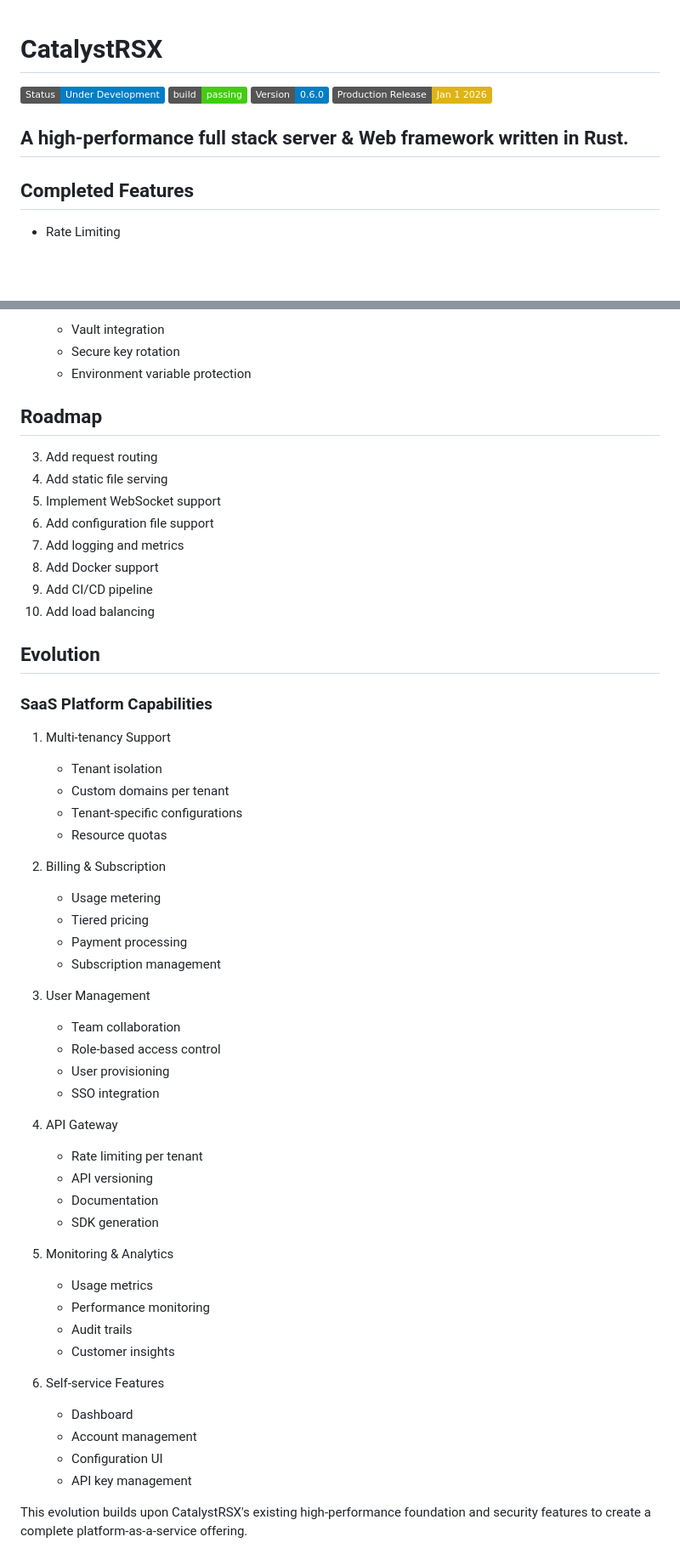
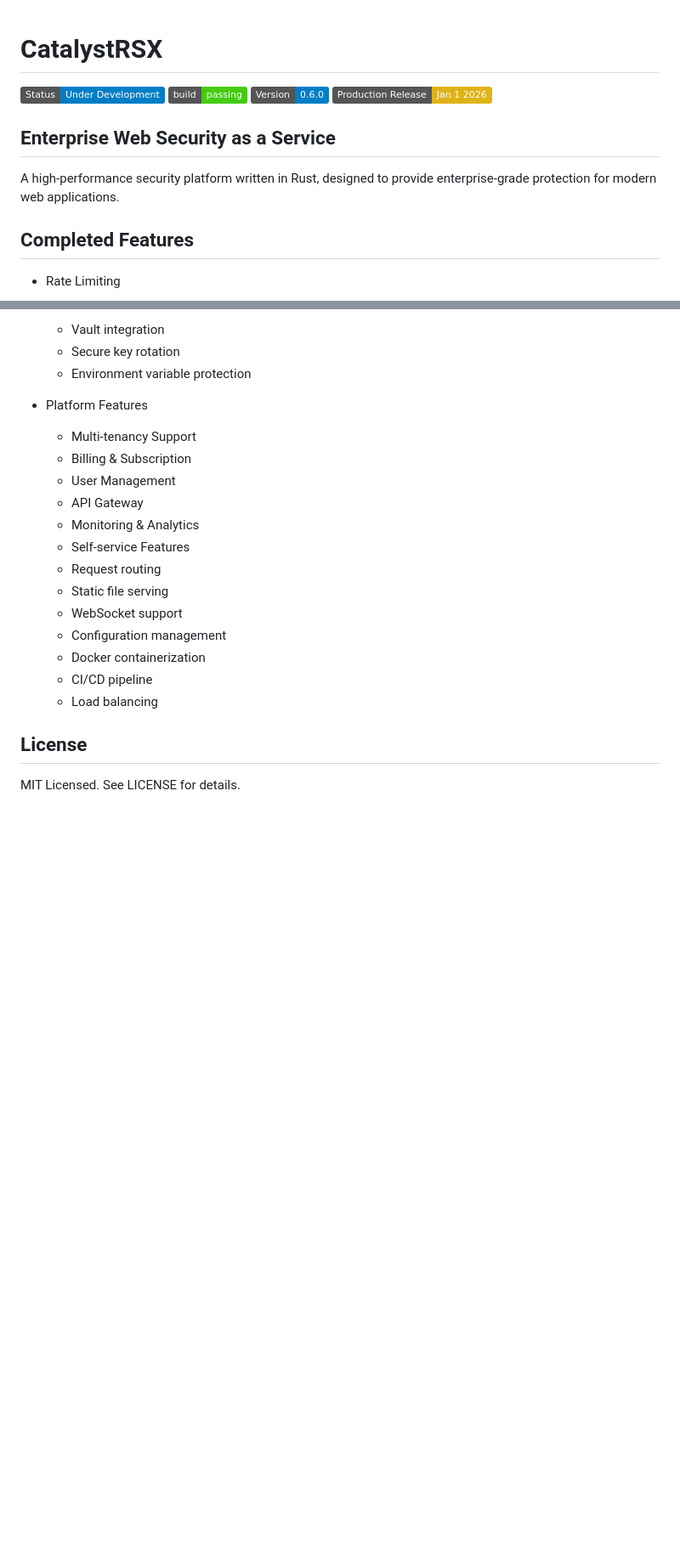
Before and after one commit to bwiglesworth/CatalystRSX, a Markdown page: README.md, 2 parts joined by grey strips. Shown: that part at 85% size. GitHub-like rendering; badges without logos; blank space fills up the shorter version.

Commit message:
Update - 3/23/2025 - 2

```diff
--- a/README.md
+++ b/README.md
@@ -1,12 +1,13 @@
 # CatalystRSX
-
 
 ![Status](https://img.shields.io/badge/Status-Under%20Development-blue)
 ![Build Status](https://img.shields.io/badge/build-passing-brightgreen)
 ![Version](https://img.shields.io/badge/Version-0.6.0-blue)
 ![Release Date](https://img.shields.io/badge/Production%20Release-Jan%201%202026-yellow)
 
-## A high-performance full stack server & Web framework written in Rust.
+## Enterprise Web Security as a Service
+
+A high-performance security platform written in Rust, designed to provide enterprise-grade protection for modern web applications.
 
 ## Completed Features
 
@@ -165,54 +166,21 @@ All tests passing with successful completion in 0.02s
   - Vault integration
   - Secure key rotation
   - Environment variable protection
-## Roadmap
-3. Add request routing
-4. Add static file serving
-5. Implement WebSocket support
-6. Add configuration file support
-7. Add logging and metrics
-8. Add Docker support
-9. Add CI/CD pipeline
-10. Add load balancing
 
-## Evolution
+- Platform Features
+  - Multi-tenancy Support
+  - Billing & Subscription
+  - User Management
+  - API Gateway
+  - Monitoring & Analytics
+  - Self-service Features
+  - Request routing
+  - Static file serving
+  - WebSocket support
+  - Configuration management
+  - Docker containerization
+  - CI/CD pipeline
+  - Load balancing
 
-### SaaS Platform Capabilities
-
-1. Multi-tenancy Support
-   - Tenant isolation
-   - Custom domains per tenant
-   - Tenant-specific configurations
-   - Resource quotas
-
-2. Billing & Subscription
-   - Usage metering
-   - Tiered pricing
-   - Payment processing
-   - Subscription management
-
-3. User Management
-   - Team collaboration
-   - Role-based access control
-   - User provisioning
-   - SSO integration
-
-4. API Gateway
-   - Rate limiting per tenant
-   - API versioning
-   - Documentation
-   - SDK generation
-
-5. Monitoring & Analytics
-   - Usage metrics
-   - Performance monitoring
-   - Audit trails
-   - Customer insights
-
-6. Self-service Features
-   - Dashboard
-   - Account management
-   - Configuration UI
-   - API key management
-
-This evolution builds upon CatalystRSX's existing high-performance foundation and security features to create a complete platform-as-a-service offering.
+## License
+MIT Licensed. See LICENSE for details.
```
Also changed, not shown: other parts of README.md (+1 -1 lines), 1 other file.
